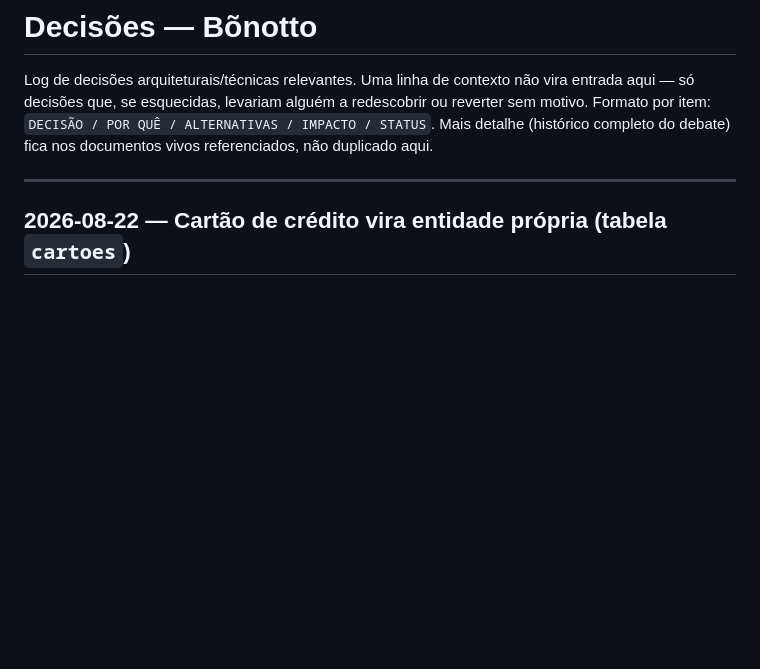
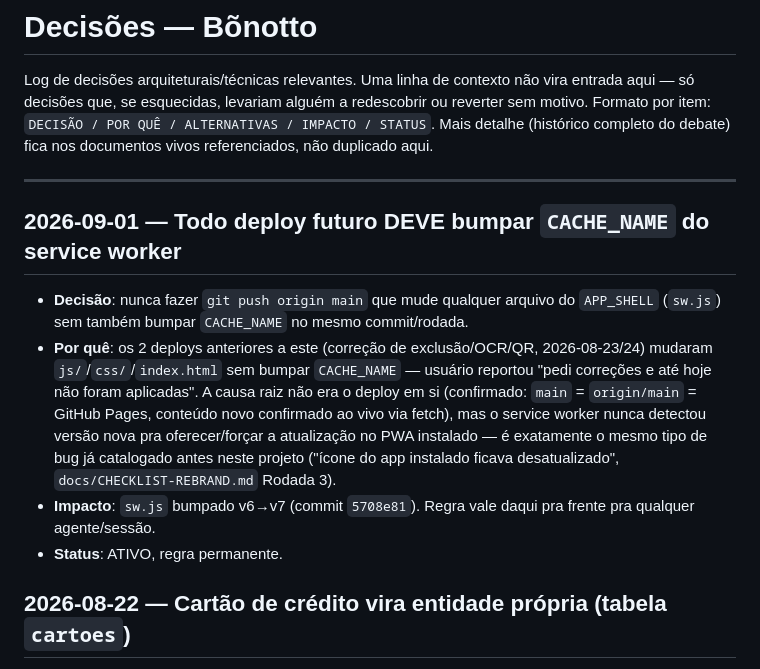
Before and after one commit to matteusbonotto/bonotroll, a Markdown page: .claude/memory/decisions.md, the part around the change. GitHub-like rendering; blank space fills up the shorter version.

Commit message:
Registra causa raiz do 'correção não aplicada': falta de bump no CACHE_NAME do service worker

```diff
--- a/.claude/memory/decisions.md
+++ b/.claude/memory/decisions.md
@@ -3,6 +3,13 @@
 Log de decisões arquiteturais/técnicas relevantes. Uma linha de contexto não vira entrada aqui — só decisões que, se esquecidas, levariam alguém a redescobrir ou reverter sem motivo. Formato por item: `DECISÃO / POR QUÊ / ALTERNATIVAS / IMPACTO / STATUS`. Mais detalhe (histórico completo do debate) fica nos documentos vivos referenciados, não duplicado aqui.
 
 ---
+
+## 2026-09-01 — Todo deploy futuro DEVE bumpar `CACHE_NAME` do service worker
+
+- **Decisão**: nunca fazer `git push origin main` que mude qualquer arquivo do `APP_SHELL` (`sw.js`) sem também bumpar `CACHE_NAME` no mesmo commit/rodada.
+- **Por quê**: os 2 deploys anteriores a este (correção de exclusão/OCR/QR, 2026-08-23/24) mudaram `js/`/`css/`/`index.html` sem bumpar `CACHE_NAME` — usuário reportou "pedi correções e até hoje não foram aplicadas". A causa raiz não era o deploy em si (confirmado: `main` = `origin/main` = GitHub Pages, conteúdo novo confirmado ao vivo via fetch), mas o service worker nunca detectou versão nova pra oferecer/forçar a atualização no PWA instalado — é exatamente o mesmo tipo de bug já catalogado antes neste projeto ("ícone do app instalado ficava desatualizado", `docs/CHECKLIST-REBRAND.md` Rodada 3).
+- **Impacto**: `sw.js` bumpado v6→v7 (commit `5708e81`). Regra vale daqui pra frente pra qualquer agente/sessão.
+- **Status**: ATIVO, regra permanente.
 
 ## 2026-08-22 — Cartão de crédito vira entidade própria (tabela `cartoes`)
 
```
